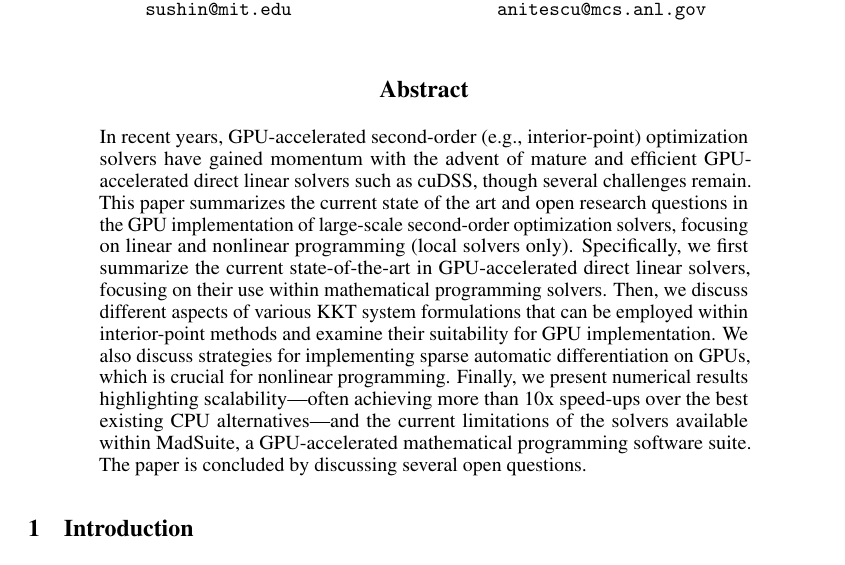
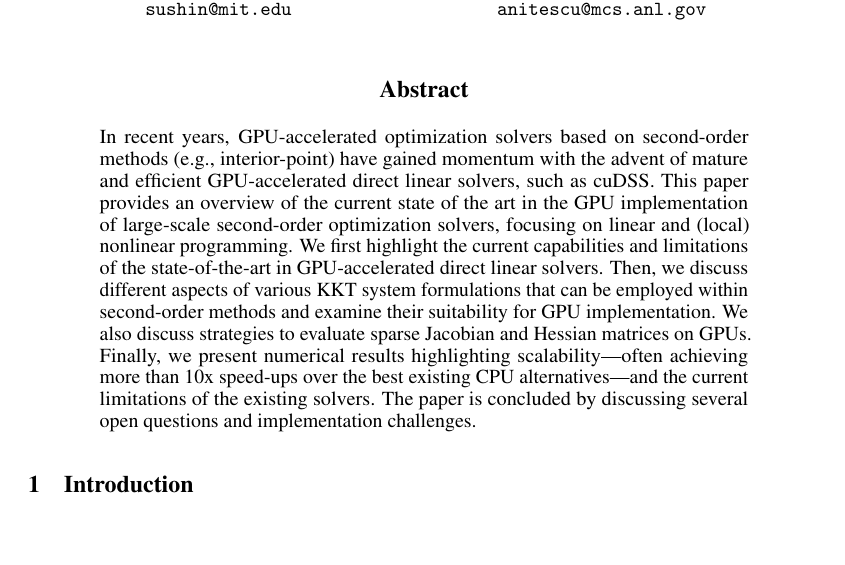
Before and after one commit to MadNLP/neurips2025-mathprog-on-gpu, a LaTeX paper (tex/main.tex): part of page 1 of 15 before the commit and part of page 1 of 14 after it, cut so that both start at the same text, the shorter picture padded with empty space. Compiled offline with pdfLaTeX.

Commit message:
abstract pass

```diff
--- a/tex/main.tex
+++ b/tex/main.tex
@@ -177,7 +177,7 @@
 
 
 \begin{abstract}
-In recent years, GPU-accelerated second-order (e.g., interior-point) optimization solvers have gained momentum with the advent of mature and efficient GPU-accelerated direct linear solvers such as cuDSS, though several challenges remain. This paper summarizes the current state of the art and open research questions in the GPU implementation of large-scale second-order optimization solvers, focusing on linear and nonlinear programming (local solvers only). Specifically, we first summarize the current state-of-the-art in GPU-accelerated direct linear solvers, focusing on their use within mathematical programming solvers. Then, we discuss different aspects of various KKT system formulations that can be employed within interior-point methods and examine their suitability for GPU implementation. We also discuss strategies for implementing sparse automatic differentiation on GPUs, which is crucial for nonlinear programming. Finally, we present numerical results highlighting scalability---often achieving more than 10x speed-ups over the best existing CPU alternatives---and the current limitations of the solvers available within MadSuite, a GPU-accelerated mathematical programming software suite. The paper is concluded by discussing several open questions.
+In recent years, GPU-accelerated optimization solvers based on second-order methods (e.g., interior-point) have gained momentum with the advent of mature and efficient GPU-accelerated direct linear solvers, such as cuDSS. This paper provides an overview of the current state of the art in the GPU implementation of large-scale second-order optimization solvers, focusing on linear and (local) nonlinear programming. We first highlight the current capabilities and limitations of the state-of-the-art in GPU-accelerated direct linear solvers. Then, we discuss different aspects of various KKT system formulations that can be employed within second-order methods and examine their suitability for GPU implementation. We also discuss strategies to evaluate sparse Jacobian and Hessian matrices on GPUs. Finally, we present numerical results highlighting scalability---often achieving more than 10x speed-ups over the best existing CPU alternatives---and the current limitations of the existing solvers. The paper is concluded by discussing several open questions and implementation challenges.
 \end{abstract}
 
 
```
